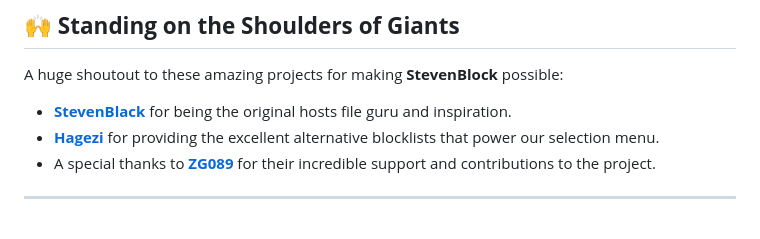
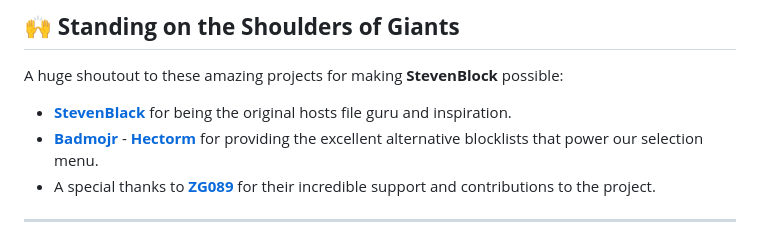
Before and after one commit to mikropsoft/StevenBlock, a Markdown page: README.md, the part around the change. Rendered like a GitHub page.

```diff
--- a/README.md
+++ b/README.md
@@ -96,7 +96,7 @@ Got questions or want to hang out? Join our **[Telegram group](https://t.me/stev
 A huge shoutout to these amazing projects for making **StevenBlock** possible:
 
 -   **[StevenBlack](https://github.com/StevenBlack)** for being the original hosts file guru and inspiration.
--   **[Hagezi](https://github.com/hagezi)** for providing the excellent alternative blocklists that power our selection menu.
+-   **[Badmojr](https://github.com/badmojr)** - **[Hectorm](https://github.com/hectorm)** for providing the excellent alternative blocklists that power our selection menu.
 -   A special thanks to **[ZG089](https://github.com/ZG089)** for their incredible support and contributions to the project.
 
 ---
```
